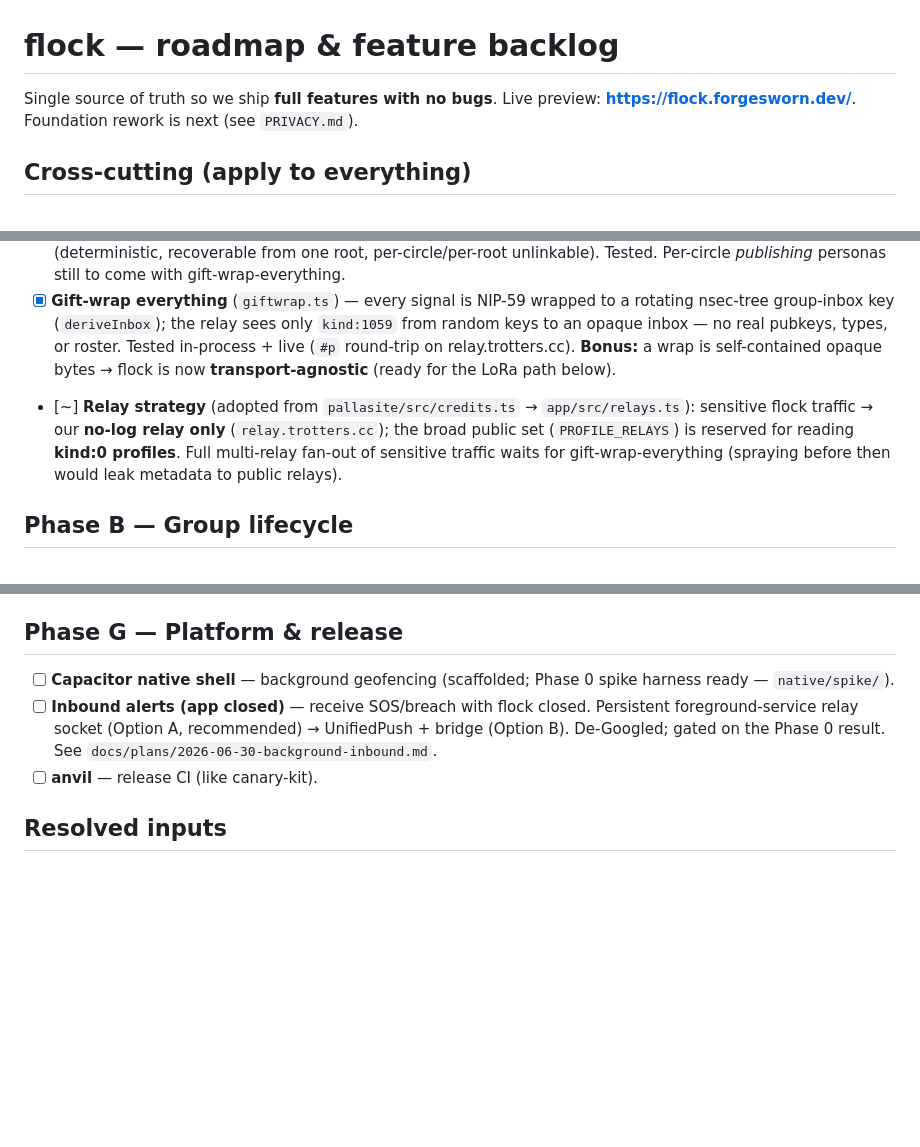
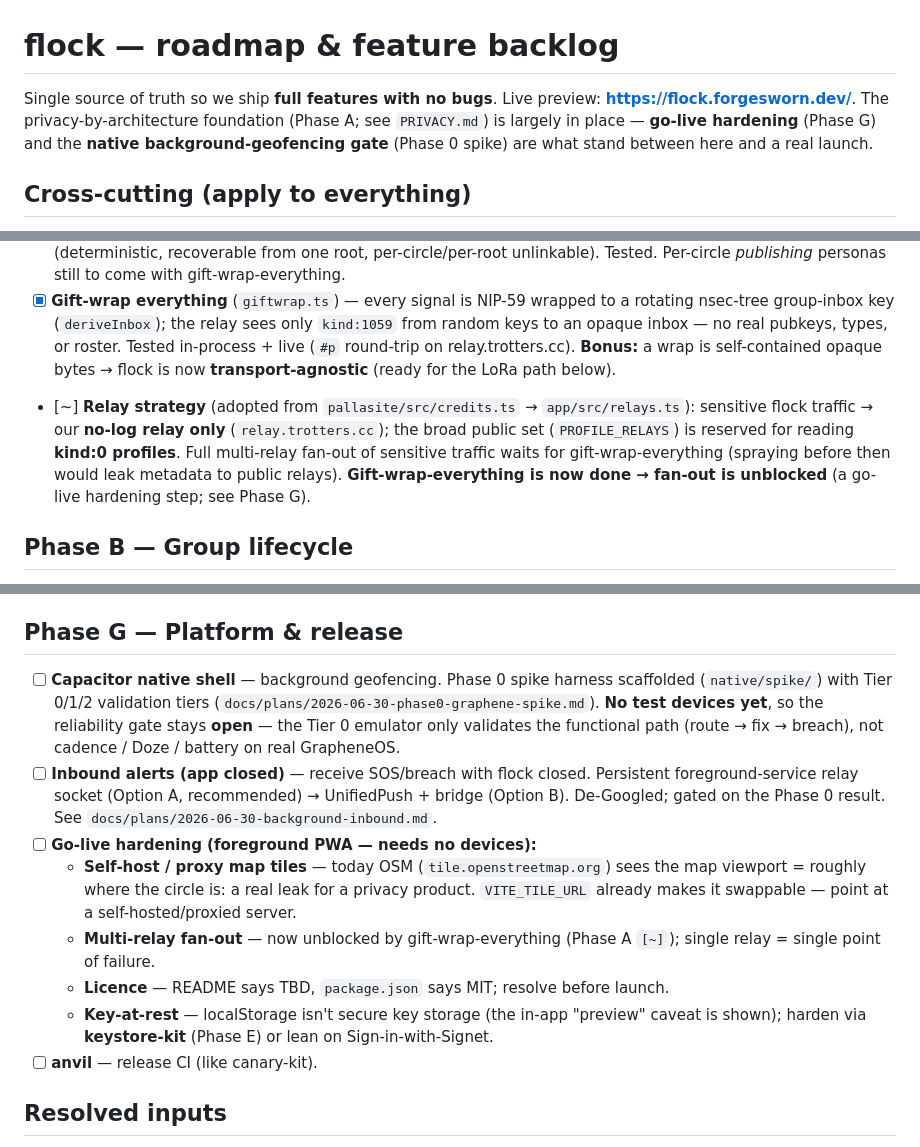
Before and after one commit to forgesworn/flock, a Markdown page: docs/ROADMAP.md, 3 parts joined by grey strips. GitHub-like rendering; blank space fills up the shorter version.

Commit message:
docs: update roadmap after the map/deploy session
- Note the map blank-render bug the e2e *missed* (visibility ≠ rendered) + the
  #map height guard, and the stale-SW-cache release bug it exposed.
- Capacitor/Phase 0: record the scaffolded spike, Tier 0/1/2 tiers, and that the
  reliability gate stays OPEN (no test devices — emulator validates function only).
- Relay strategy: gift-wrap-everything is done, so multi-relay fan-out is unblocked.
- Add a "Go-live hardening" item (self-hosted tiles, multi-relay, licence, key-at-rest)
  and refresh the intro to reflect Phase A being largely in place.

```diff
--- a/docs/ROADMAP.md
+++ b/docs/ROADMAP.md
@@ -1,7 +1,10 @@
 # flock — roadmap & feature backlog
 
 Single source of truth so we ship **full features with no bugs**. Live preview:
-**https://flock.forgesworn.dev/**. Foundation rework is next (see `PRIVACY.md`).
+**https://flock.forgesworn.dev/**. The privacy-by-architecture foundation (Phase A;
+see `PRIVACY.md`) is largely in place — **go-live hardening** (Phase G) and the
+**native background-geofencing gate** (Phase 0 spike) are what stand between here
+and a real launch.
 
 ## Cross-cutting (apply to everything)
 
@@ -20,7 +24,7 @@ Single source of truth so we ship **full features with no bugs**. Live preview:
 - [x] **Sign in with Signet** (`signet-login` `SignetSigner` adapter) — key in a bunker/Signet/Amber, **never in flock**; dual local/Signet identity + session restore. *(Live login needs a real Signet signer to verify end-to-end.)*
 - [x] **nsec-tree circle keys** — circle seeds derived `circleRoot → circleId → epoch` (`keys.ts`); reseed = epoch+1 (deterministic, recoverable from one root, per-circle/per-root unlinkable). Tested. Per-circle *publishing* personas still to come with gift-wrap-everything.
 - [x] **Gift-wrap everything** (`giftwrap.ts`) — every signal is NIP-59 wrapped to a rotating nsec-tree group-inbox key (`deriveInbox`); the relay sees only `kind:1059` from random keys to an opaque inbox — no real pubkeys, types, or roster. Tested in-process + live (`#p` round-trip on relay.trotters.cc). **Bonus:** a wrap is self-contained opaque bytes → flock is now **transport-agnostic** (ready for the LoRa path below).
-- [~] **Relay strategy** (adopted from `pallasite/src/credits.ts` → `app/src/relays.ts`): sensitive flock traffic → our **no-log relay only** (`relay.trotters.cc`); the broad public set (`PROFILE_RELAYS`) is reserved for reading **kind:0 profiles**. Full multi-relay fan-out of sensitive traffic waits for gift-wrap-everything (spraying before then would leak metadata to public relays).
+- [~] **Relay strategy** (adopted from `pallasite/src/credits.ts` → `app/src/relays.ts`): sensitive flock traffic → our **no-log relay only** (`relay.trotters.cc`); the broad public set (`PROFILE_RELAYS`) is reserved for reading **kind:0 profiles**. Full multi-relay fan-out of sensitive traffic waits for gift-wrap-everything (spraying before then would leak metadata to public relays). **Gift-wrap-everything is now done → fan-out is unblocked** (a go-live hardening step; see Phase G).
 
 ## Phase B — Group lifecycle
 
@@ -113,11 +117,24 @@ Two halves that compose into one feature:
 
 ## Phase G — Platform & release
 
-- [ ] **Capacitor native shell** — background geofencing (scaffolded; Phase 0 spike harness ready — `native/spike/`).
+- [ ] **Capacitor native shell** — background geofencing. Phase 0 spike harness
+  scaffolded (`native/spike/`) with Tier 0/1/2 validation tiers
+  (`docs/plans/2026-06-30-phase0-graphene-spike.md`). **No test devices yet**, so the
+  reliability gate stays **open** — the Tier 0 emulator only validates the functional
+  path (route → fix → breach), not cadence / Doze / battery on real GrapheneOS.
 - [ ] **Inbound alerts (app closed)** — receive SOS/breach with flock closed.
   Persistent foreground-service relay socket (Option A, recommended) →
   UnifiedPush + bridge (Option B). De-Googled; gated on the Phase 0 result. See
   `docs/plans/2026-06-30-background-inbound.md`.
+- [ ] **Go-live hardening (foreground PWA — needs no devices):**
+  - **Self-host / proxy map tiles** — today OSM (`tile.openstreetmap.org`) sees the
+    map viewport = roughly where the circle is: a real leak for a privacy product.
+    `VITE_TILE_URL` already makes it swappable — point at a self-hosted/proxied server.
+  - **Multi-relay fan-out** — now unblocked by gift-wrap-everything (Phase A `[~]`);
+    single relay = single point of failure.
+  - **Licence** — README says TBD, `package.json` says MIT; resolve before launch.
+  - **Key-at-rest** — localStorage isn't secure key storage (the in-app "preview"
+    caveat is shown); harden via **keystore-kit** (Phase E) or lean on Sign-in-with-Signet.
 - [ ] **anvil** — release CI (like canary-kit).
 
 ## Resolved inputs
```
Also changed, not shown: other parts of docs/ROADMAP.md (+1 -0 lines).
